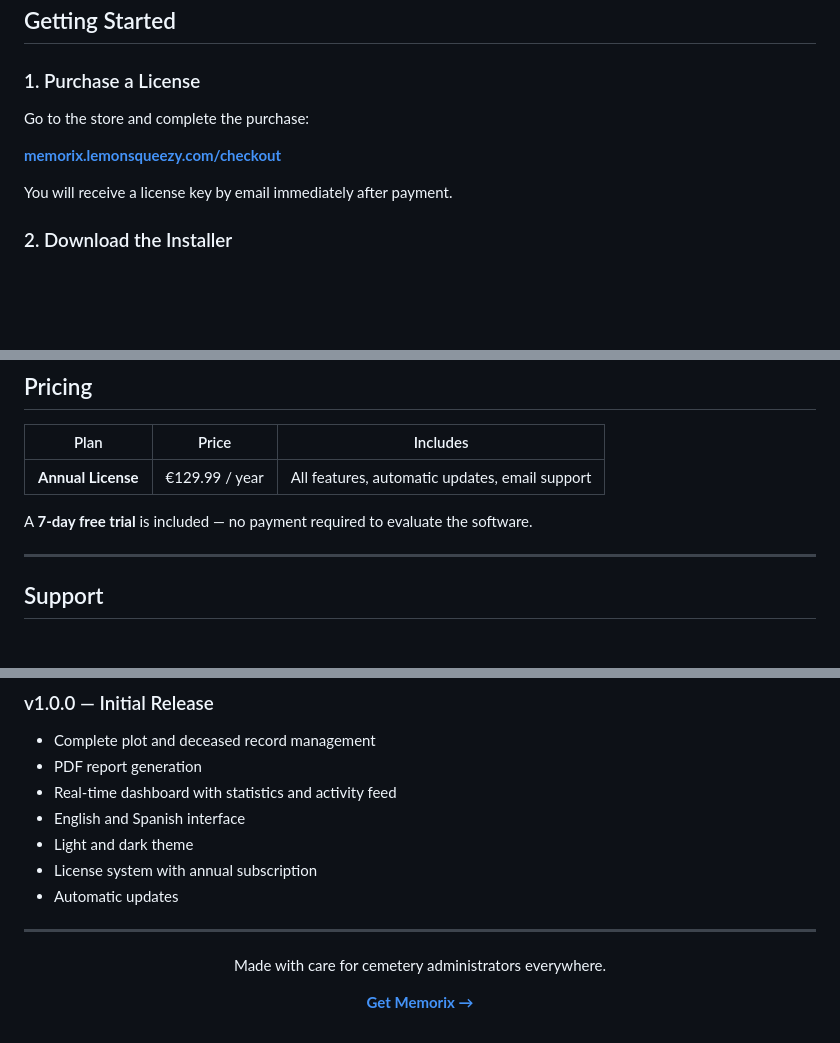
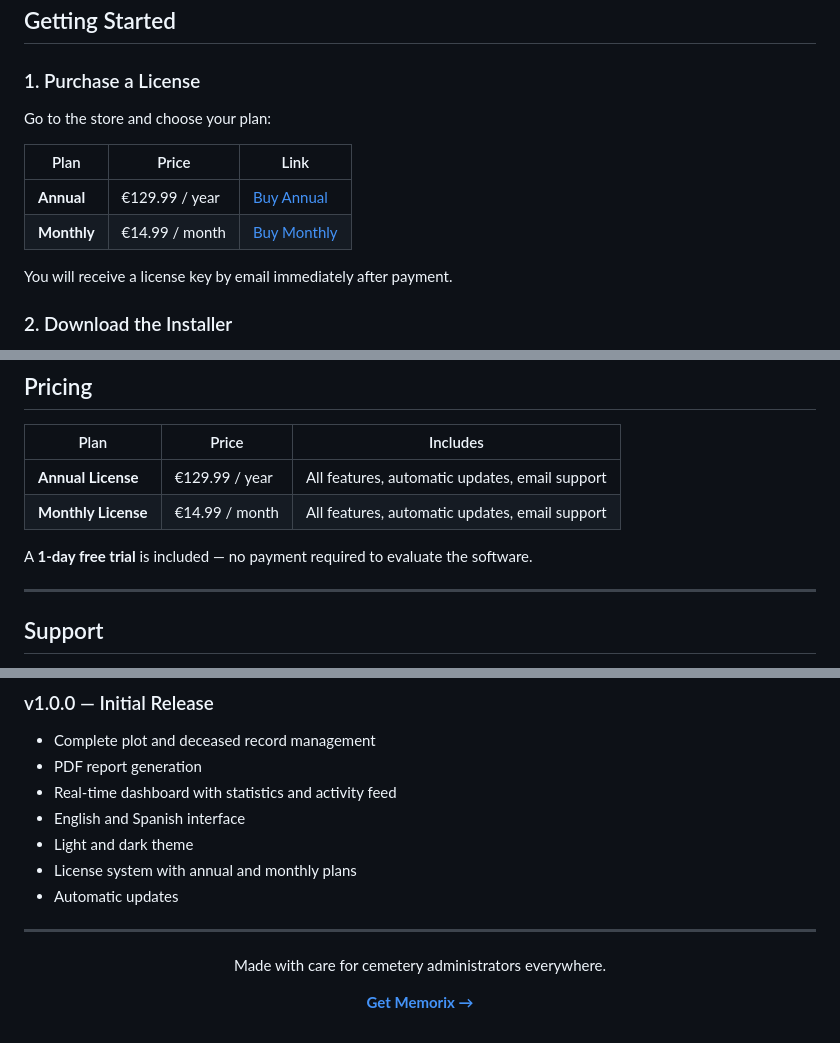
Before and after one commit to jopasma7/Memorix, a Markdown page: README.md, 3 parts joined by grey strips. Rendered like a GitHub page; blank space fills up the shorter version.

Commit message:
docs: update pricing, trial period and links in README

```diff
--- a/README.md
+++ b/README.md
@@ -117,9 +117,12 @@ Managing a cemetery involves dozens of moving parts — tracking which plots are
 
 ### 1. Purchase a License
 
-Go to the store and complete the purchase:
+Go to the store and choose your plan:
 
-**[memorix.lemonsqueezy.com/checkout](https://memorix.lemonsqueezy.com/checkout)**
+| Plan | Price | Link |
+|---|---|---|
+| **Annual** | €129.99 / year | [Buy Annual](https://lottuscompany.lemonsqueezy.com/checkout/buy/1068946) |
+| **Monthly** | €14.99 / month | [Buy Monthly](https://lottuscompany.lemonsqueezy.com/checkout/buy/1075287) |
 
 You will receive a license key by email immediately after payment.
 
@@ -140,8 +143,9 @@ Run the installer, open Memorix, and enter your license key when prompted. That'
 | Plan | Price | Includes |
 |---|---|---|
 | **Annual License** | €129.99 / year | All features, automatic updates, email support |
+| **Monthly License** | €14.99 / month | All features, automatic updates, email support |
 
-A **7-day free trial** is included — no payment required to evaluate the software.
+A **1-day free trial** is included — no payment required to evaluate the software.
 
 ---
 
@@ -163,7 +167,7 @@ Response within 1–2 business days.
 - Real-time dashboard with statistics and activity feed
 - English and Spanish interface
 - Light and dark theme
-- License system with annual subscription
+- License system with annual and monthly plans
 - Automatic updates
 
 ---
```
Also changed, not shown: other parts of README.md (+3 -3 lines).
